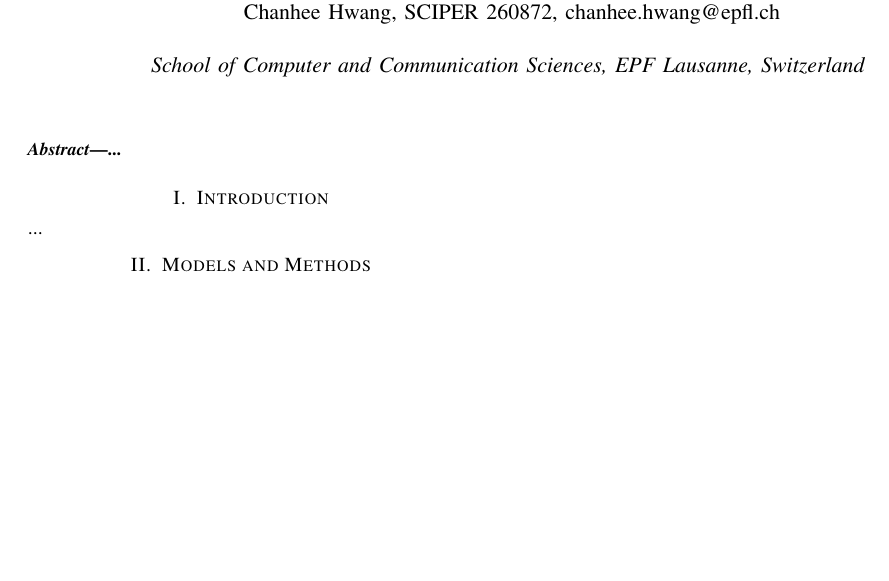
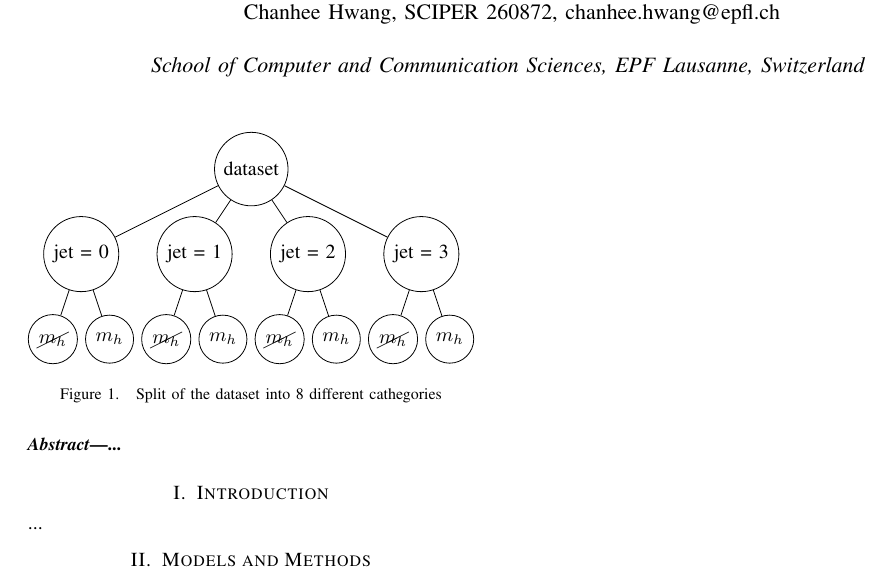
Before and after one commit to jmuth/PCML_project1, a LaTeX paper (Report/report.tex): part of the page, cut so that both start at the same text, the shorter picture padded with empty space. Compiled offline with pdfLaTeX.

Commit message:
tikz picture of split

```diff
--- a/Report/report.tex
+++ b/Report/report.tex
@@ -30,3 +41,33 @@
 \section{Models and Methods}
 
 
+\begin{figure}[tbp] %-------TIKZ PICTURE---------
+  \centering
+  \begin{tikzpicture}[level/.style={sibling distance=20mm/#1}]
+  \node [circle,draw] (z){dataset}
+  child {node [circle,draw] (a) {jet = 0}
+    	child {node [circle,draw] (b) {$\cancel{m_h}$}
+    	}
+  	child {node [circle,draw] (g) {$m_h$}
+  	}
+  }
+  child {node [circle,draw] (j) {jet = 1}
+      	child {node [circle,draw] (b) {$\cancel{m_h}$}
+    	}
+    	child {node [circle,draw] (g) {$m_h$}
+    	}
+  }
+    child {node [circle,draw] (j) {jet = 2}
+        child {node [circle,draw] (b) {$\cancel{m_h}$}
+    	}
+    	child {node [circle,draw] (g) {$m_h$}
+    	}
+  }
+    child {node [circle,draw] (j) {jet = 3}
+        child {node [circle,draw] (b) {$\cancel{m_h}$}
+    	}
+    	child {node [circle,draw] (g) {$m_h$}
+    	}
+  };
+  \end{tikzpicture}
+  \caption{Split of the dataset into 8 different cathegories}
```
Also changed, not shown: Report/latex-example-paper/latex-template.pdf, Report/report.pdf, Report/report.tex (18 more changed lines), 2 other files.
